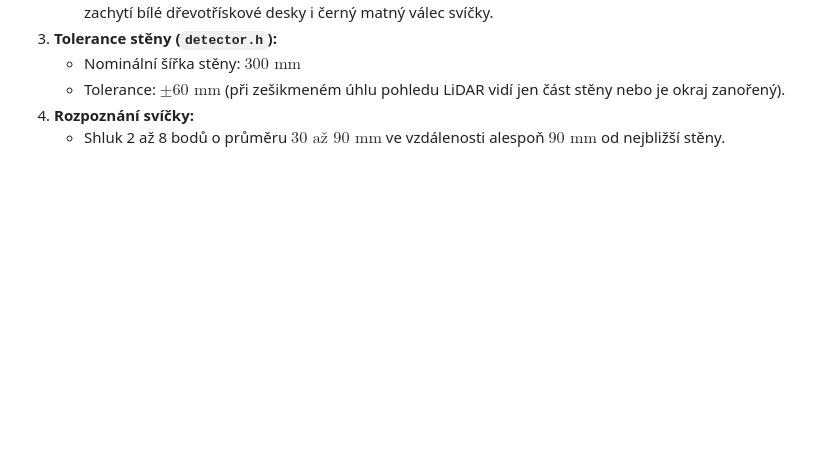
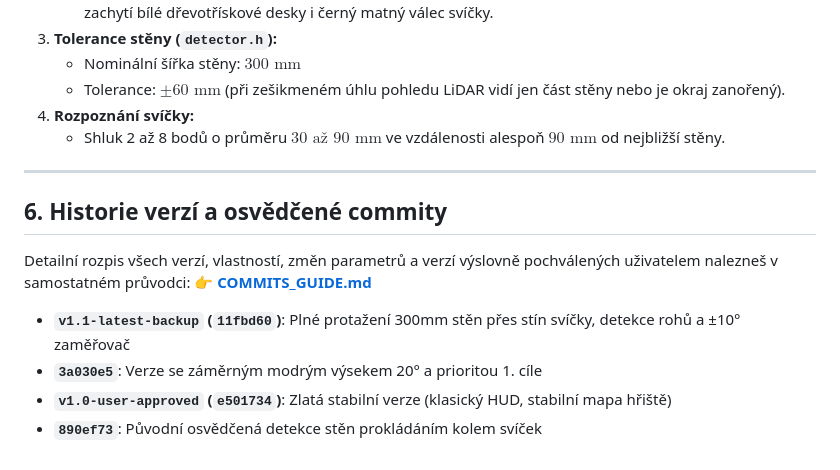
Before and after one commit to ZemanNz/RoboRAVE_lidar, a Markdown page: README.md, the part around the change. Drawn GitHub-style; blank space fills up the shorter version.

Commit message:
Docs: Add COMMITS_GUIDE.md with praised milestones and git checkout guide

```diff
--- a/README.md
+++ b/README.md
@@ -98,3 +98,15 @@ Při testování v pokoji / na koberci mimo soutěžní arénu doporučujeme ná
    - Tolerance: **$\pm 60\text{ mm}$** (při zešikmeném úhlu pohledu LiDAR vidí jen část stěny nebo je okraj zanořený).
 4. **Rozpoznání svíčky:**
    - Shluk 2 až 8 bodů o průměru **$30\text{ až }90\text{ mm}$** ve vzdálenosti alespoň **$90\text{ mm}$** od nejbližší stěny.
+
+---
+
+## 6. Historie verzí a osvědčené commity
+
+Detailní rozpis všech verzí, vlastností, změn parametrů a verzí výslovně pochválených uživatelem nalezneš v samostatném průvodci:
+👉 **[COMMITS_GUIDE.md](file:///home/nik/Plocha/Programing/C++/Platformio/LIDAR_SVICKY_27/COMMITS_GUIDE.md)**
+
+- **`v1.1-latest-backup` (`11fbd60`)**: Plné protažení 300mm stěn přes stín svíčky, detekce rohů a ±10° zaměřovač
+- **`3a030e5`**: Verze se záměrným modrým výsekem 20° a prioritou 1. cíle
+- **`v1.0-user-approved` (`e501734`)**: Zlatá stabilní verze (klasický HUD, stabilní mapa hřiště)
+- **`890ef73`**: Původní osvědčená detekce stěn prokládáním kolem svíček
```
Also changed, not shown: COMMITS_GUIDE.md (added, +110 -0 lines).
